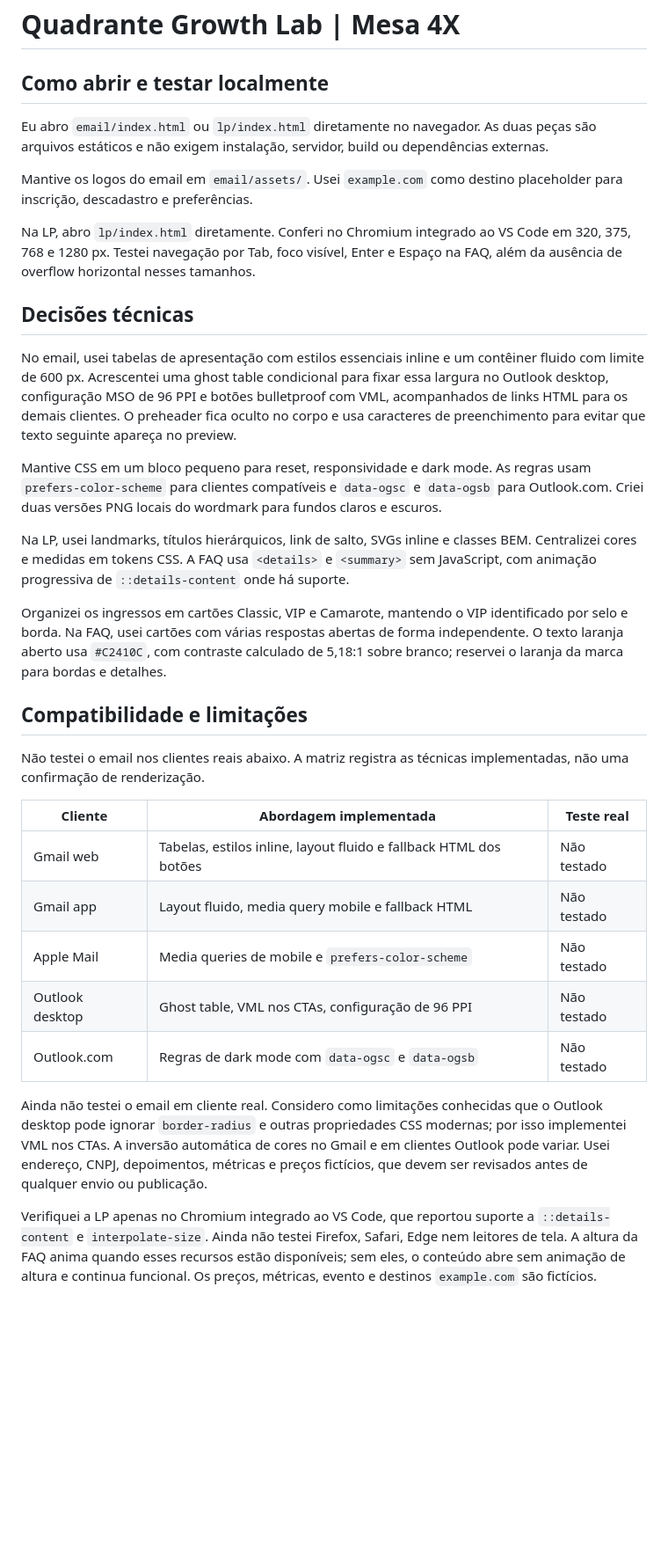
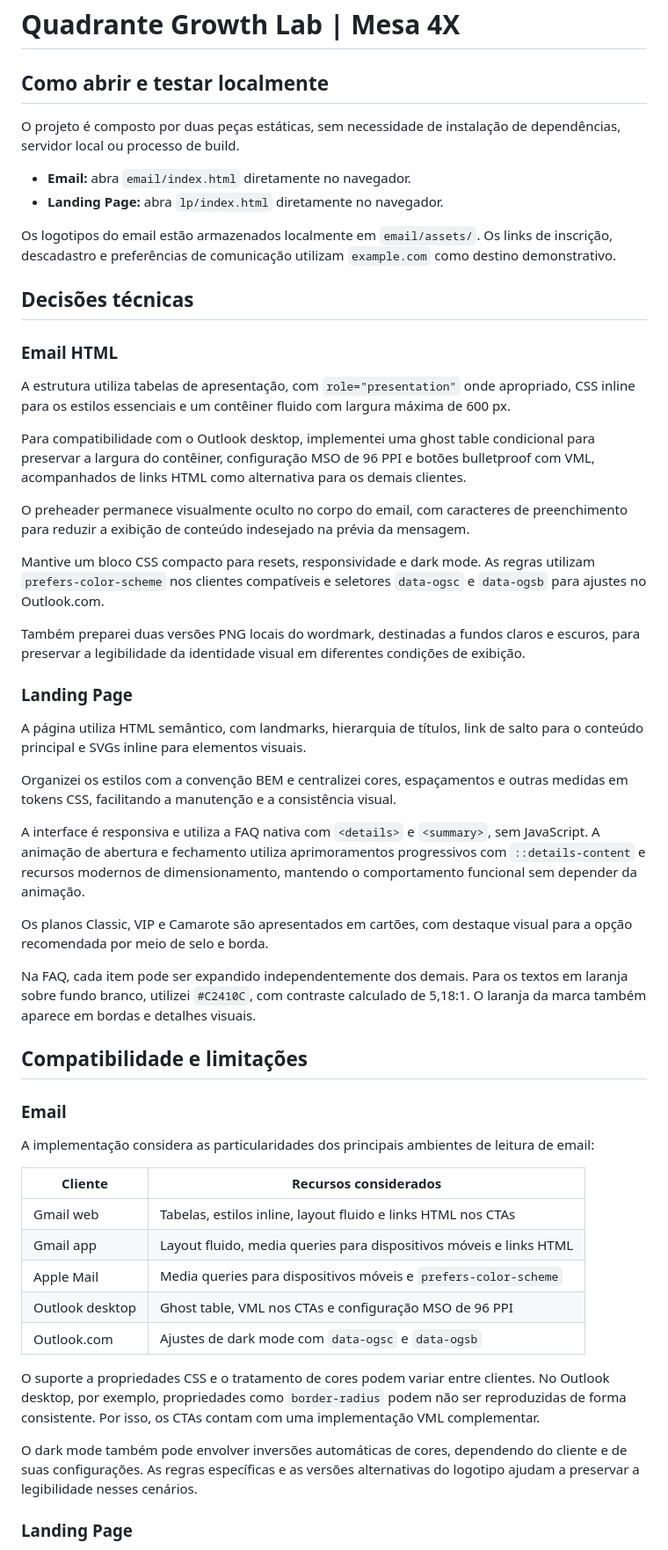
Before and after one commit to linikerbrito/teste-frontend-email-lp, a Markdown page: README.md, the part around one of its changes. Shown at 88% size. GitHub-like rendering; blank space fills up the shorter version.

Commit message:
docs: aprimora README com decisões técnicas e detalhes de compatibilidade

```diff
--- a/README.md
+++ b/README.md
@@ -1,32 +1,57 @@
 # Quadrante Growth Lab | Mesa 4X
 
 ## Como abrir e testar localmente
-Eu abro `email/index.html` ou `lp/index.html` diretamente no navegador. As duas peças são arquivos estáticos e não exigem instalação, servidor, build ou dependências externas.
 
-Mantive os logos do email em `email/assets/`. Usei `example.com` como destino placeholder para inscrição, descadastro e preferências.
+O projeto é composto por duas peças estáticas, sem necessidade de instalação de dependências, servidor local ou processo de build.
 
-Na LP, abro `lp/index.html` diretamente. Conferi no Chromium integrado ao VS Code em 320, 375, 768 e 1280 px. Testei navegação por Tab, foco visível, Enter e Espaço na FAQ, além da ausência de overflow horizontal nesses tamanhos.
+- **Email:** abra `email/index.html` diretamente no navegador.
+- **Landing Page:** abra `lp/index.html` diretamente no navegador.
+
+Os logotipos do email estão armazenados localmente em `email/assets/`. Os links de inscrição, descadastro e preferências de comunicação utilizam `example.com` como destino demonstrativo.
 
 ## Decisões técnicas
-No email, usei tabelas de apresentação com estilos essenciais inline e um contêiner fluido com limite de 600 px. Acrescentei uma ghost table condicional para fixar essa largura no Outlook desktop, configuração MSO de 96 PPI e botões bulletproof com VML, acompanhados de links HTML para os demais clientes. O preheader fica oculto no corpo e usa caracteres de preenchimento para evitar que texto seguinte apareça no preview.
 
-Mantive CSS em um bloco pequeno para reset, responsividade e dark mode. As regras usam `prefers-color-scheme` para clientes compatíveis e `data-ogsc` e `data-ogsb` para Outlook.com. Criei duas versões PNG locais do wordmark para fundos claros e escuros.
+### Email HTML
 
-Na LP, usei landmarks, títulos hierárquicos, link de salto, SVGs inline e classes BEM. Centralizei cores e medidas em tokens CSS. A FAQ usa `<details>` e `<summary>` sem JavaScript, com animação progressiva de `::details-content` onde há suporte.
+A estrutura utiliza tabelas de apresentação, com `role="presentation"` onde apropriado, CSS inline para os estilos essenciais e um contêiner fluido com largura máxima de 600 px.
 
-Organizei os ingressos em cartões Classic, VIP e Camarote, mantendo o VIP identificado por selo e borda. Na FAQ, usei cartões com várias respostas abertas de forma independente. O texto laranja aberto usa `#C2410C`, com contraste calculado de 5,18:1 sobre branco; reservei o laranja da marca para bordas e detalhes.
+Para compatibilidade com o Outlook desktop, implementei uma ghost table condicional para preservar a largura do contêiner, configuração MSO de 96 PPI e botões bulletproof com VML, acompanhados de links HTML como alternativa para os demais clientes.
+
+O preheader permanece visualmente oculto no corpo do email, com caracteres de preenchimento para reduzir a exibição de conteúdo indesejado na prévia da mensagem.
+
+Mantive um bloco CSS compacto para resets, responsividade e dark mode. As regras utilizam `prefers-color-scheme` nos clientes compatíveis e seletores `data-ogsc` e `data-ogsb` para ajustes no Outlook.com.
+
+Também preparei duas versões PNG locais do wordmark, destinadas a fundos claros e escuros, para preservar a legibilidade da identidade visual em diferentes condições de exibição.
+
+### Landing Page
+
+A página utiliza HTML semântico, com landmarks, hierarquia de títulos, link de salto para o conteúdo principal e SVGs inline para elementos visuais.
+
+Organizei os estilos com a convenção BEM e centralizei cores, espaçamentos e outras medidas em tokens CSS, facilitando a manutenção e a consistência visual.
+
+A interface é responsiva e utiliza a FAQ nativa com `<details>` e `<summary>`, sem JavaScript. A animação de abertura e fechamento utiliza aprimoramentos progressivos com `::details-content` e recursos modernos de dimensionamento, mantendo o comportamento funcional sem depender da animação.
+
+Os planos Classic, VIP e Camarote são apresentados em cartões, com destaque visual para a opção recomendada por meio de selo e borda.
+
+Na FAQ, cada item pode ser expandido independentemente dos demais. Para os textos em laranja sobre fundo branco, utilizei `#C2410C`, com contraste calculado de 5,18:1. O laranja da marca também aparece em bordas e detalhes visuais.
 
 ## Compatibilidade e limitações
-Não testei o email nos clientes reais abaixo. A matriz registra as técnicas implementadas, não uma confirmação de renderização.
 
-| Cliente | Abordagem implementada | Teste real |
-| --- | --- | --- |
-| Gmail web | Tabelas, estilos inline, layout fluido e fallback HTML dos botões | Não testado |
-| Gmail app | Layout fluido, media query mobile e fallback HTML | Não testado |
-| Apple Mail | Media queries de mobile e `prefers-color-scheme` | Não testado |
-| Outlook desktop | Ghost table, VML nos CTAs, configuração de 96 PPI | Não testado |
-| Outlook.com | Regras de dark mode com `data-ogsc` e `data-ogsb` | Não testado |
+### Email
 
-Ainda não testei o email em cliente real. Considero como limitações conhecidas que o Outlook desktop pode ignorar `border-radius` e outras propriedades CSS modernas; por isso implementei VML nos CTAs. A inversão automática de cores no Gmail e em clientes Outlook pode variar. Usei endereço, CNPJ, depoimentos, métricas e preços fictícios, que devem ser revisados antes de qualquer envio ou publicação.
+A implementação considera as particularidades dos principais ambientes de leitura de email:
 
-Verifiquei a LP apenas no Chromium integrado ao VS Code, que reportou suporte a `::details-content` e `interpolate-size`. Ainda não testei Firefox, Safari, Edge nem leitores de tela. A altura da FAQ anima quando esses recursos estão disponíveis; sem eles, o conteúdo abre sem animação de altura e continua funcional. Os preços, métricas, evento e destinos `example.com` são fictícios.
+| Cliente | Recursos considerados |
+|---|---|
+| Gmail web | Tabelas, estilos inline, layout fluido e links HTML nos CTAs |
+| Gmail app | Layout fluido, media queries para dispositivos móveis e links HTML |
+| Apple Mail | Media queries para dispositivos móveis e `prefers-color-scheme` |
+| Outlook desktop | Ghost table, VML nos CTAs e configuração MSO de 96 PPI |
+| Outlook.com | Ajustes de dark mode com `data-ogsc` e `data-ogsb` |
+
+O suporte a propriedades CSS e o tratamento de cores podem variar entre clientes. No Outlook desktop, por exemplo, propriedades como `border-radius` podem não ser reproduzidas de forma consistente. Por isso, os CTAs contam com uma implementação VML complementar.
+
+O dark mode também pode envolver inversões automáticas de cores, dependendo do cliente e de suas configurações. As regras específicas e as versões alternativas do logotipo ajudam a preservar a legibilidade nesses cenários.
+
+### Landing Page
+
```
Also changed, not shown: other parts of README.md (+12 -1 lines).
